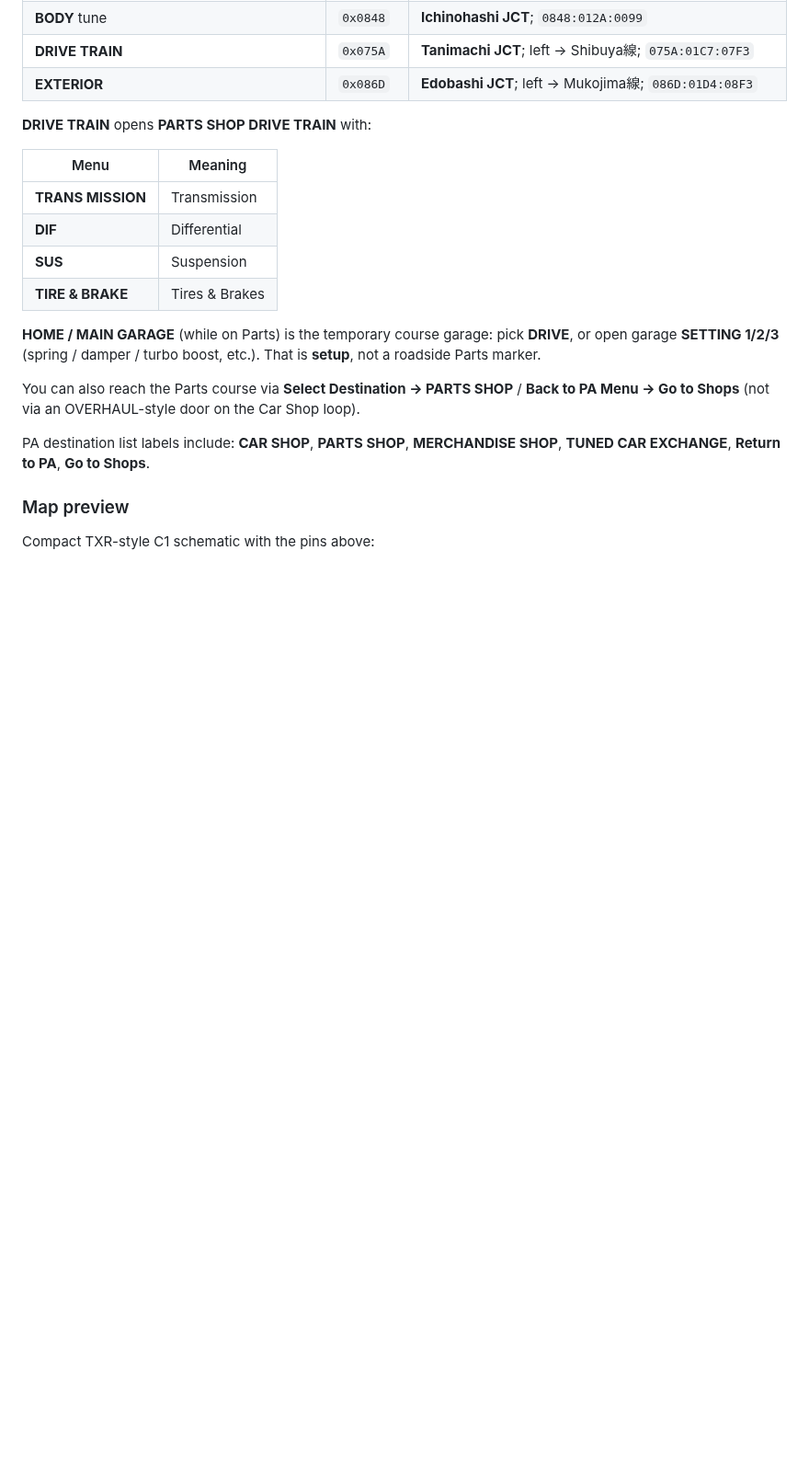
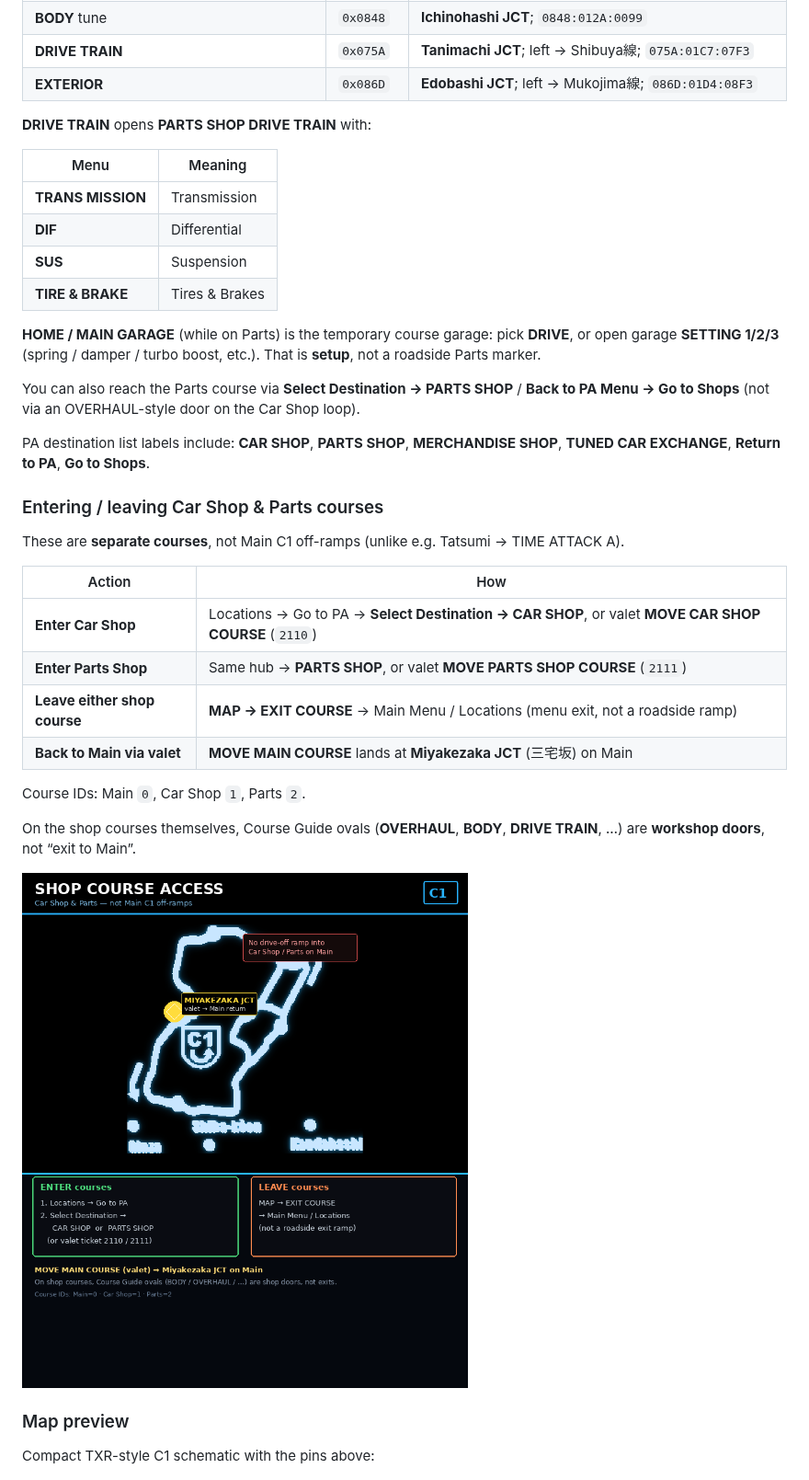
Before and after one commit to PL77239/SBO, a Markdown page: docs/player-navigation-notes.md, the part around the change. Shown at 92% size. GitHub-like rendering; pictures changed too: docs/map_txr_shop_course_exits.png (added); blank space fills up the shorter version.

Commit message:
Document Car Shop / Parts enter and leave (no Main off-ramp).
Adds TXR-style access diagram: PA/valet entry, EXIT COURSE leave,
and Miyakezaka as MOVE MAIN COURSE return point.

Co-authored-by: PL77239 <PL77239@users.noreply.github.com>

```diff
--- a/docs/player-navigation-notes.md
+++ b/docs/player-navigation-notes.md
@@ -93,6 +93,23 @@ You can also reach the Parts course via **Select Destination → PARTS SHOP** /
 
 PA destination list labels include: **CAR SHOP**, **PARTS SHOP**, **MERCHANDISE SHOP**, **TUNED CAR EXCHANGE**, **Return to PA**, **Go to Shops**.
 
+### Entering / leaving Car Shop & Parts courses
+
+These are **separate courses**, not Main C1 off-ramps (unlike e.g. Tatsumi → TIME ATTACK A).
+
+| Action | How |
+|--------|-----|
+| **Enter Car Shop** | Locations → Go to PA → **Select Destination → CAR SHOP**, or valet **MOVE CAR SHOP COURSE** (`2110`) |
+| **Enter Parts Shop** | Same hub → **PARTS SHOP**, or valet **MOVE PARTS SHOP COURSE** (`2111`) |
+| **Leave either shop course** | **MAP → EXIT COURSE** → Main Menu / Locations (menu exit, not a roadside ramp) |
+| **Back to Main via valet** | **MOVE MAIN COURSE** lands at **Miyakezaka JCT** (三宅坂) on Main |
+
+Course IDs: Main `0`, Car Shop `1`, Parts `2`.
+
+On the shop courses themselves, Course Guide ovals (**OVERHAUL**, **BODY**, **DRIVE TRAIN**, …) are **workshop doors**, not “exit to Main”.
+
+![Shop course enter/leave](map_txr_shop_course_exits.png)
+
 ### Map preview
 
 Compact TXR-style C1 schematic with the pins above:
```
